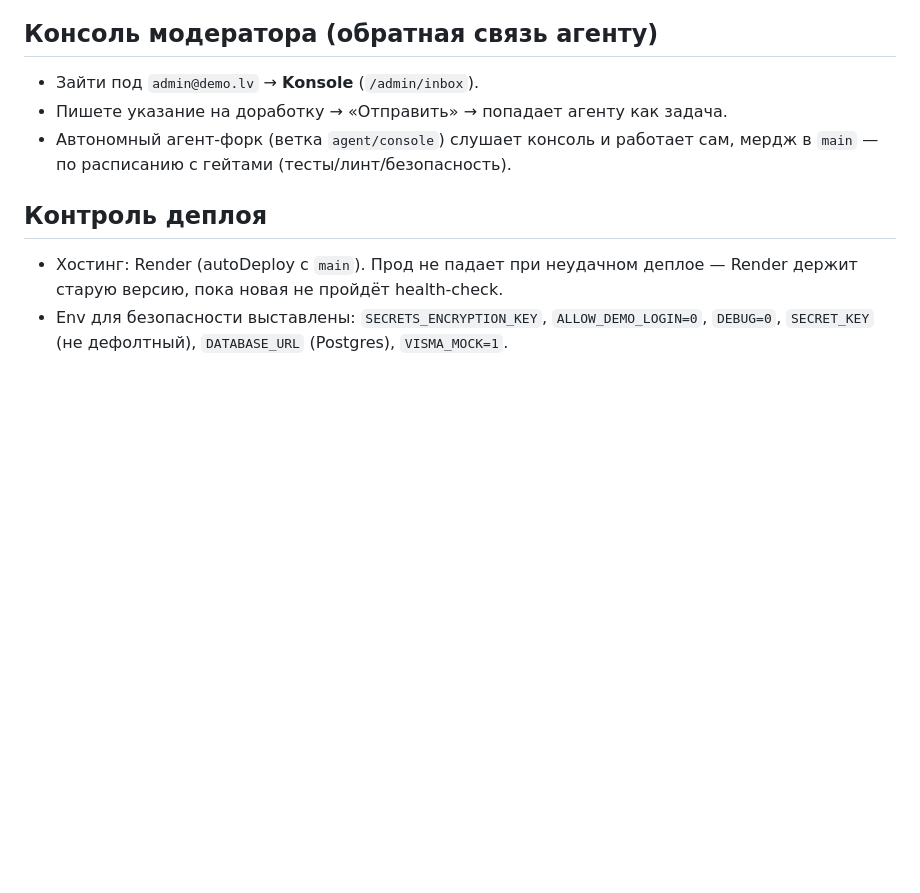
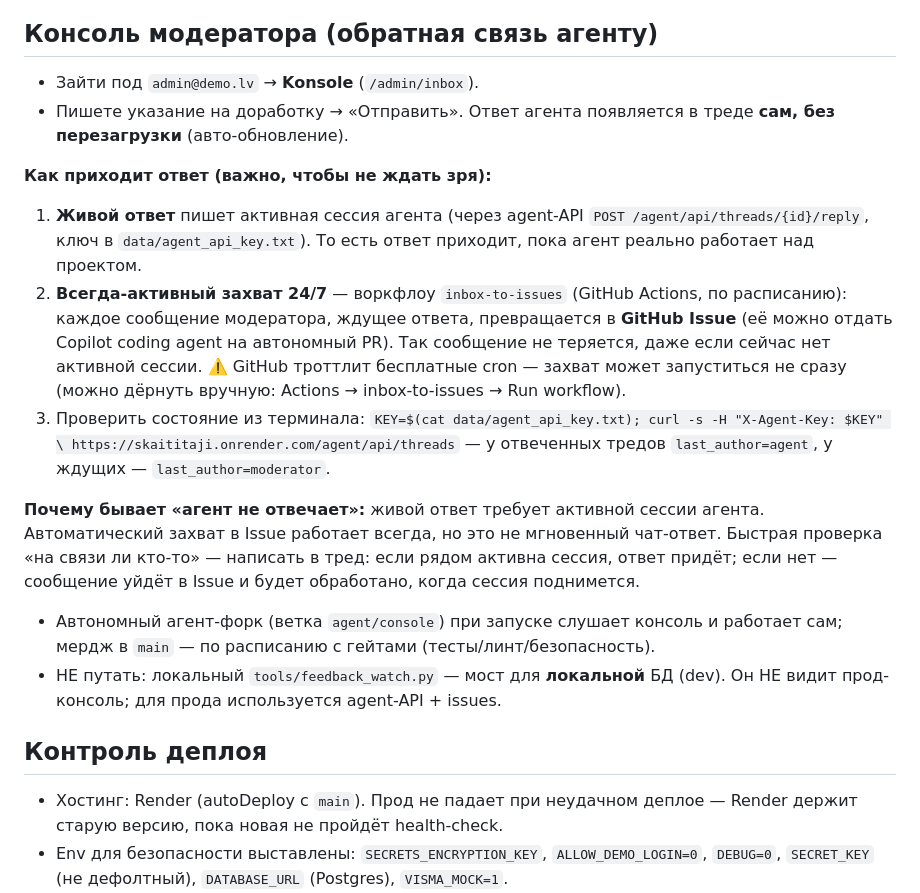
Before and after one commit to formytoys1-cmd/skaititaji, a Markdown page: docs/QUICK_REFERENCE.md, the part around the change. Rendered like a GitHub page; blank space fills up the shorter version.

Commit message:
docs: точное описание работы консоли (живой ответ vs захват в issue 24/7)
Разъяснено: живой ответ пишет активная сессия агента; всегда-активный захват —
inbox-to-issues (Actions); локальный feedback_watch смотрит локальную БД и
прод-консоль не видит. Как проверить состояние тредов через agent-API.

Co-authored-by: Copilot <223556219+Copilot@users.noreply.github.com>

```diff
--- a/docs/QUICK_REFERENCE.md
+++ b/docs/QUICK_REFERENCE.md
@@ -50,9 +50,34 @@ QR «живые» — их отдаёт само приложение, поэт
 
 ## Консоль модератора (обратная связь агенту)
 - Зайти под `admin@demo.lv` → **Konsole** (`/admin/inbox`).
-- Пишете указание на доработку → «Отправить» → попадает агенту как задача.
-- Автономный агент‑форк (ветка `agent/console`) слушает консоль и работает сам,
-  мердж в `main` — по расписанию с гейтами (тесты/линт/безопасность).
+- Пишете указание на доработку → «Отправить». Ответ агента появляется в треде
+  **сам, без перезагрузки** (авто-обновление).
+
+**Как приходит ответ (важно, чтобы не ждать зря):**
+1. **Живой ответ** пишет активная сессия агента (через agent-API
+   `POST /agent/api/threads/{id}/reply`, ключ в `data/agent_api_key.txt`).
+   То есть ответ приходит, пока агент реально работает над проектом.
+2. **Всегда-активный захват 24/7** — воркфлоу `inbox-to-issues` (GitHub Actions,
+   по расписанию): каждое сообщение модератора, ждущее ответа, превращается в
+   **GitHub Issue** (её можно отдать Copilot coding agent на автономный PR).
+   Так сообщение не теряется, даже если сейчас нет активной сессии.
+   ⚠️ GitHub троттлит бесплатные cron — захват может запуститься не сразу
+   (можно дёрнуть вручную: Actions → inbox-to-issues → Run workflow).
+3. Проверить состояние из терминала:
+   `KEY=$(cat data/agent_api_key.txt); curl -s -H "X-Agent-Key: $KEY" \
+   https://skaititaji.onrender.com/agent/api/threads` — у отвеченных тредов
+   `last_author=agent`, у ждущих — `last_author=moderator`.
+
+**Почему бывает «агент не отвечает»:** живой ответ требует активной сессии
+агента. Автоматический захват в Issue работает всегда, но это не мгновенный
+чат-ответ. Быстрая проверка «на связи ли кто-то» — написать в тред: если рядом
+активна сессия, ответ придёт; если нет — сообщение уйдёт в Issue и будет
+обработано, когда сессия поднимется.
+
+- Автономный агент-форк (ветка `agent/console`) при запуске слушает консоль и
+  работает сам; мердж в `main` — по расписанию с гейтами (тесты/линт/безопасность).
+- НЕ путать: локальный `tools/feedback_watch.py` — мост для **локальной** БД
+  (dev). Он НЕ видит прод-консоль; для прода используется agent-API + issues.
 
 ## Контроль деплоя
 - Хостинг: Render (autoDeploy с `main`). Прод не падает при неудачном деплое —
```
